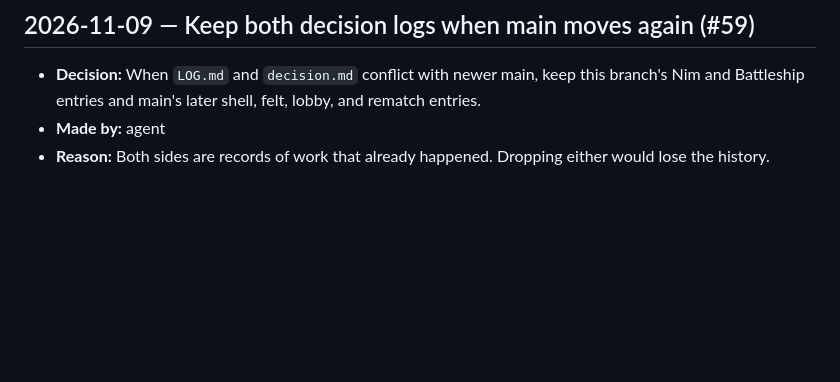
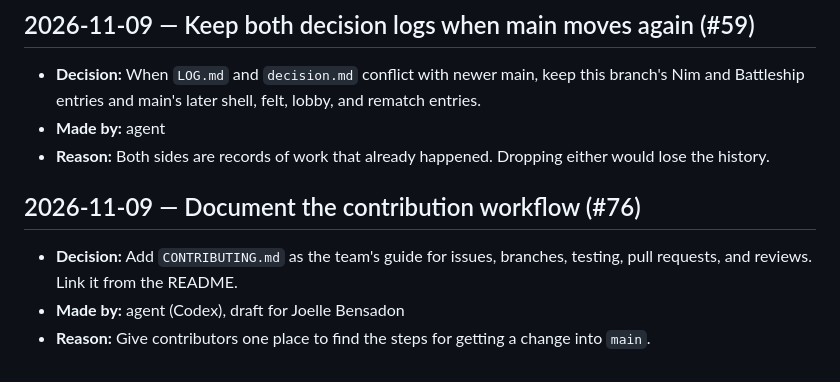
Before and after one commit to Duskoding/WarBrowser, a Markdown page: decision.md, the part around the change. Drawn GitHub-style; blank space fills up the shorter version.

Commit message:
Add contribution guide (#76)

```diff
--- a/decision.md
+++ b/decision.md
@@ -254,3 +254,9 @@
 - **Decision:** When `LOG.md` and `decision.md` conflict with newer main, keep this branch's Nim and Battleship entries and main's later shell, felt, lobby, and rematch entries.
 - **Made by:** agent
 - **Reason:** Both sides are records of work that already happened. Dropping either would lose the history.
+
+## 2026-11-09 — Document the contribution workflow (#76)
+
+- **Decision:** Add `CONTRIBUTING.md` as the team's guide for issues, branches, testing, pull requests, and reviews. Link it from the README.
+- **Made by:** agent (Codex), draft for Joelle Bensadon
+- **Reason:** Give contributors one place to find the steps for getting a change into `main`.
```
Also changed, not shown: CONTRIBUTING.md (added, +16 -0 lines), README.md (+2 -0 lines).
